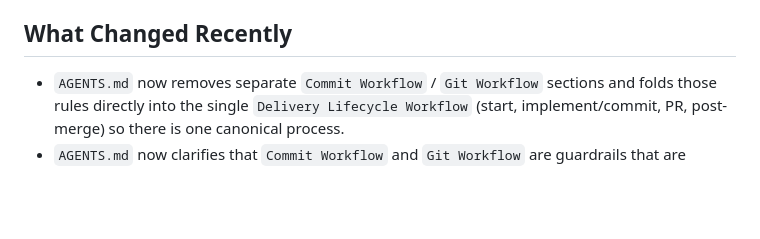
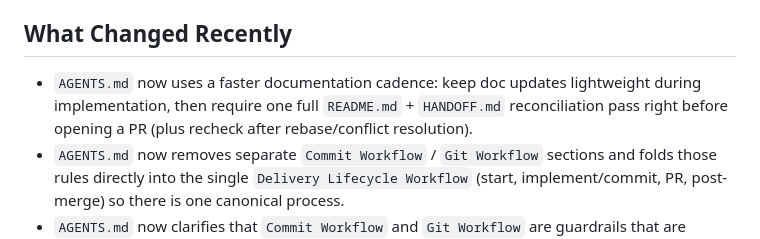
Before and after one commit to niederme/sendmoi, a Markdown page: HANDOFF.md, the part around the change. GitHub-like rendering; blank space fills up the shorter version.

Commit message:
Adopt PR-gated docs reconciliation workflow

```diff
--- a/HANDOFF.md
+++ b/HANDOFF.md
@@ -21,6 +21,7 @@ Last updated: March 10, 2026
 
 ## What Changed Recently
 
+- `AGENTS.md` now uses a faster documentation cadence: keep doc updates lightweight during implementation, then require one full `README.md` + `HANDOFF.md` reconciliation pass right before opening a PR (plus recheck after rebase/conflict resolution).
 - `AGENTS.md` now removes separate `Commit Workflow` / `Git Workflow` sections and folds those rules directly into the single `Delivery Lifecycle Workflow` (start, implement/commit, PR, post-merge) so there is one canonical process.
 - `AGENTS.md` now clarifies that `Commit Workflow` and `Git Workflow` are guardrails that are explicitly incorporated into the end-to-end `Delivery Lifecycle Workflow` steps, so there is one canonical process instead of parallel checklists.
 - `AGENTS.md` now includes an explicit end-to-end delivery lifecycle: start from issue + fresh `codex/*` branch off updated `main`, rebase/merge from `origin/main` before opening PR, require PR issue linkage (`Closes #...`), and run post-merge cleanup (`main` sync, branch deletion, optional worktree prune).
```
Also changed, not shown: AGENTS.md (+6 -5 lines).
